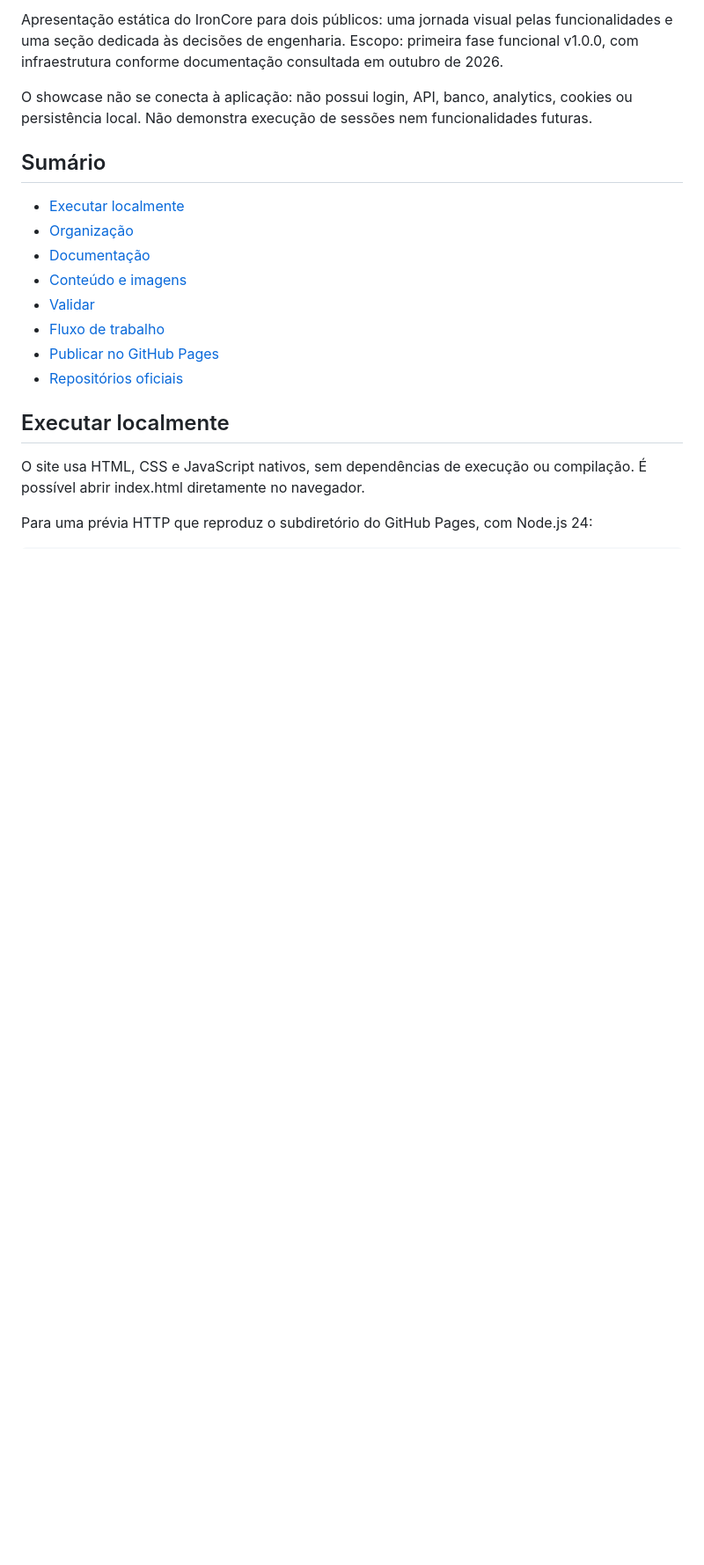
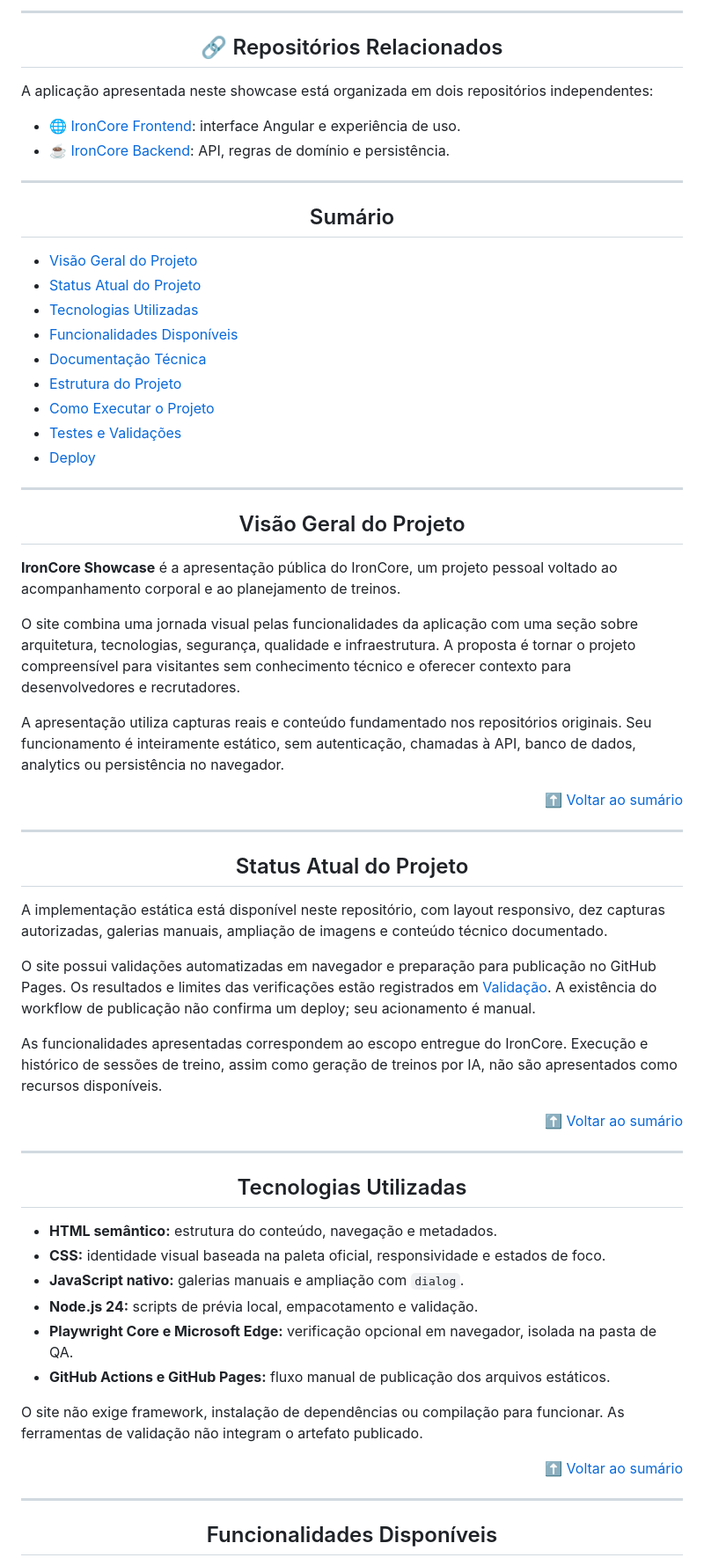
Before and after one commit to renancvitor/ironcore-showcase, a Markdown page: README.md, the part around one of its changes. Shown at 88% size. Rendered like a GitHub page; blank space fills up the shorter version.

````diff
--- a/README.md
+++ b/README.md
@@ -2,23 +7,67 @@
 
-Apresentação estática do IronCore para dois públicos: uma jornada visual pelas funcionalidades e uma seção dedicada às decisões de engenharia. Escopo: primeira fase funcional v1.0.0, com infraestrutura conforme documentação consultada em outubro de 2026.
+---
 
-O showcase não se conecta à aplicação: não possui login, API, banco, analytics, cookies ou persistência local. Não demonstra execução de sessões nem funcionalidades futuras.
+<h2 align="center">🔗 Repositórios Relacionados</h2>
 
-## Sumário
+A aplicação apresentada neste showcase está organizada em dois repositórios independentes:
 
-- [Executar localmente](#executar-localmente)
-- [Organização](#organização)
-- [Documentação](#documentação)
-- [Conteúdo e imagens](#conteúdo-e-imagens)
-- [Validar](#validar)
-- [Fluxo de trabalho](#fluxo-de-trabalho)
-- [Publicar no GitHub Pages](#publicar-no-github-pages)
-- [Repositórios oficiais](#repositórios-oficiais)
+- 🌐 [IronCore Frontend](https://github.com/renancvitor/ironcore-frontend): interface Angular e experiência de uso.
+- ☕ [IronCore Backend](https://github.com/renancvitor/ironcore-backend): API, regras de domínio e persistência.
 
-## Executar localmente
+---
 
-O site usa HTML, CSS e JavaScript nativos, sem dependências de execução ou compilação. É possível abrir index.html diretamente no navegador.
+<h2 id="sumario" align="center">Sumário</h2>
 
-Para uma prévia HTTP que reproduz o subdiretório do GitHub Pages, com Node.js 24:
+- [Visão Geral do Projeto](#visao-geral-do-projeto)
+- [Status Atual do Projeto](#status-atual-do-projeto)
+- [Tecnologias Utilizadas](#tecnologias-utilizadas)
+- [Funcionalidades Disponíveis](#funcionalidades-disponiveis)
+- [Documentação Técnica](#documentacao-tecnica)
+- [Estrutura do Projeto](#estrutura-do-projeto)
+- [Como Executar o Projeto](#como-executar-o-projeto)
+- [Testes e Validações](#testes-e-validacoes)
+- [Deploy](#deploy)
 
-```sh
+---
+
+<h2 id="visao-geral-do-projeto" align="center">Visão Geral do Projeto</h2>
+
+**IronCore Showcase** é a apresentação pública do IronCore, um projeto pessoal voltado ao acompanhamento corporal e ao planejamento de treinos.
+
+O site combina uma jornada visual pelas funcionalidades da aplicação com uma seção sobre arquitetura, tecnologias, segurança, qualidade e infraestrutura. A proposta é tornar o projeto compreensível para visitantes sem conhecimento técnico e oferecer contexto para desenvolvedores e recrutadores.
+
+A apresentação utiliza capturas reais e conteúdo fundamentado nos repositórios originais. Seu funcionamento é inteiramente estático, sem autenticação, chamadas à API, banco de dados, analytics ou persistência no navegador.
+
+<p align="right"><a href="#sumario">⬆️ Voltar ao sumário</a></p>
+
+---
+
+<h2 id="status-atual-do-projeto" align="center">Status Atual do Projeto</h2>
+
+A implementação estática está disponível neste repositório, com layout responsivo, dez capturas autorizadas, galerias manuais, ampliação de imagens e conteúdo técnico documentado.
+
+O site possui validações automatizadas em navegador e preparação para publicação no GitHub Pages. Os resultados e limites das verificações estão registrados em [Validação](docs/validacao.md). A existência do workflow de publicação não confirma um deploy; seu acionamento é manual.
+
+As funcionalidades apresentadas correspondem ao escopo entregue do IronCore. Execução e histórico de sessões de treino, assim como geração de treinos por IA, não são apresentados como recursos disponíveis.
+
+<p align="right"><a href="#sumario">⬆️ Voltar ao sumário</a></p>
+
+---
+
+<h2 id="tecnologias-utilizadas" align="center">Tecnologias Utilizadas</h2>
+
+- **HTML semântico:** estrutura do conteúdo, navegação e metadados.
+- **CSS:** identidade visual baseada na paleta oficial, responsividade e estados de foco.
+- **JavaScript nativo:** galerias manuais e ampliação com `dialog`.
+- **Node.js 24:** scripts de prévia local, empacotamento e validação.
+- **Playwright Core e Microsoft Edge:** verificação opcional em navegador, isolada na pasta de QA.
+- **GitHub Actions e GitHub Pages:** fluxo manual de publicação dos arquivos estáticos.
+
+O site não exige framework, instalação de dependências ou compilação para funcionar. As ferramentas de validação não integram o artefato publicado.
+
+<p align="right"><a href="#sumario">⬆️ Voltar ao sumário</a></p>
+
+---
+
+<h2 id="funcionalidades-disponiveis" align="center">Funcionalidades Disponíveis</h2>
+
````
Also changed, not shown: other parts of README.md (+89 -55 lines).
